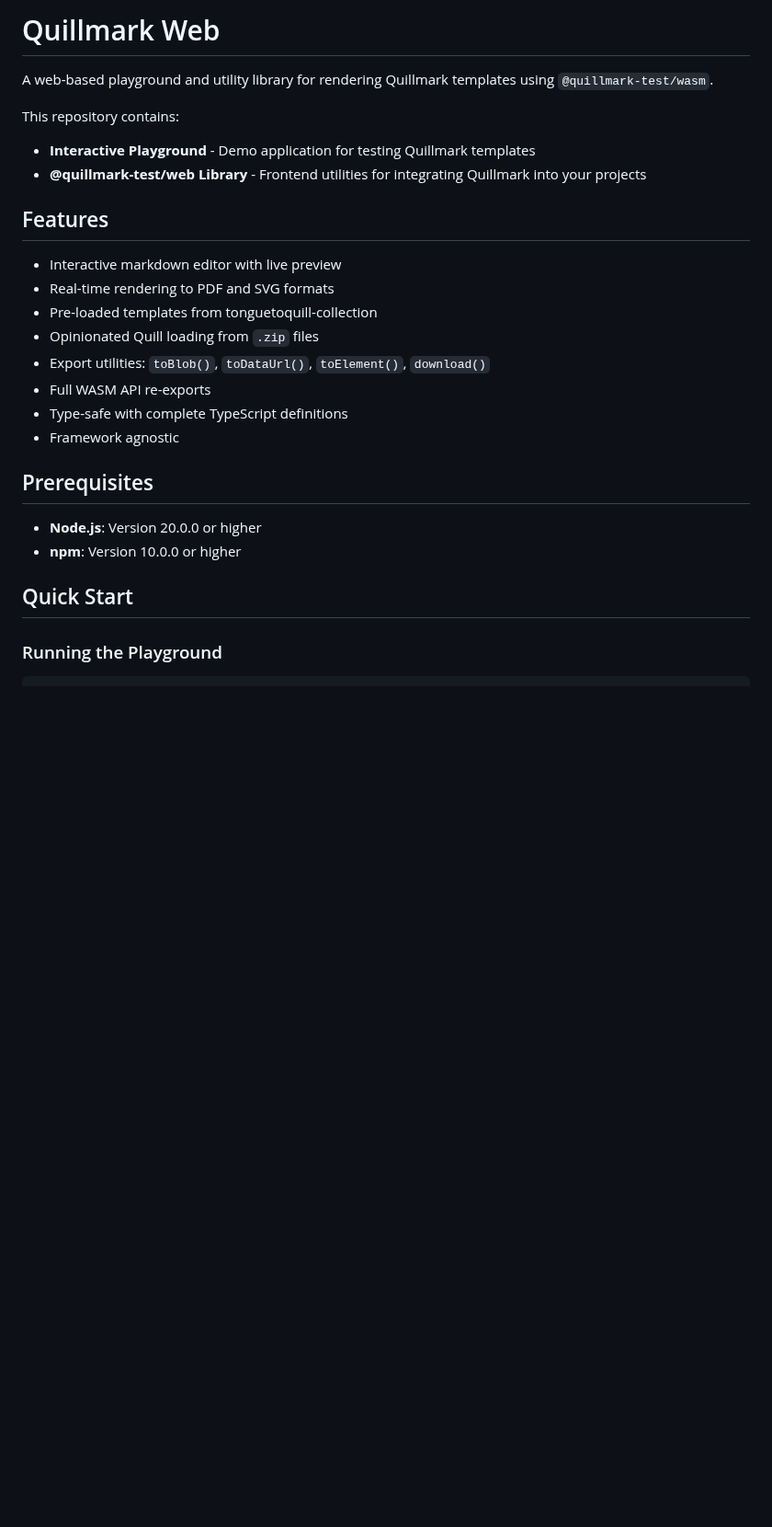
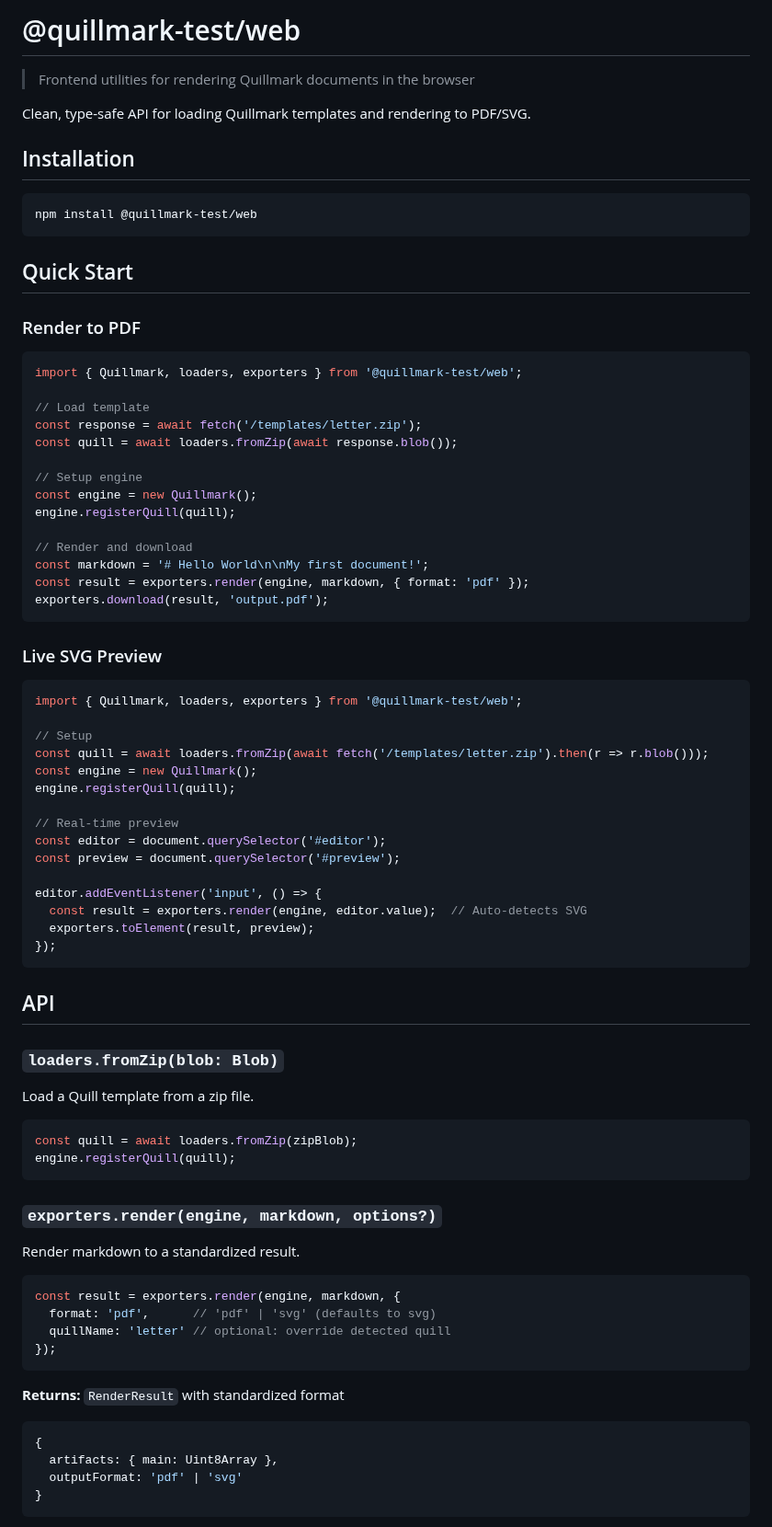
Before and after one commit to nibsbin/quillmark-web, a Markdown page: README.md, the part around one of its changes. Shown at 92% size. Drawn GitHub-style; blank space fills up the shorter version.

````diff
--- a/README.md
+++ b/README.md
@@ -1,27 +1,83 @@
-# Quillmark Web
+# @quillmark-test/web
 
-A web-based playground and utility library for rendering Quillmark templates using `@quillmark-test/wasm`.
+> Frontend utilities for rendering Quillmark documents in the browser
 
-This repository contains:
-- **Interactive Playground** - Demo application for testing Quillmark templates
-- **@quillmark-test/web Library** - Frontend utilities for integrating Quillmark into your projects
+Clean, type-safe API for loading Quillmark templates and rendering to PDF/SVG.
 
-## Features
+## Installation
 
-- Interactive markdown editor with live preview
-- Real-time rendering to PDF and SVG formats
-- Pre-loaded templates from tonguetoquill-collection
-- Opinionated Quill loading from `.zip` files
-- Export utilities: `toBlob()`, `toDataUrl()`, `toElement()`, `download()`
-- Full WASM API re-exports
-- Type-safe with complete TypeScript definitions
-- Framework agnostic
-
-## Prerequisites
-
-- **Node.js**: Version 20.0.0 or higher
-- **npm**: Version 10.0.0 or higher
+```bash
+npm install @quillmark-test/web
+```
 
 ## Quick Start
 
-### Running the Playground
+### Render to PDF
+
+```typescript
+import { Quillmark, loaders, exporters } from '@quillmark-test/web';
+
+// Load template
+const response = await fetch('/templates/letter.zip');
+const quill = await loaders.fromZip(await response.blob());
+
+// Setup engine
+const engine = new Quillmark();
+engine.registerQuill(quill);
+
+// Render and download
+const markdown = '# Hello World\n\nMy first document!';
+const result = exporters.render(engine, markdown, { format: 'pdf' });
+exporters.download(result, 'output.pdf');
+```
+
+### Live SVG Preview
+
+```typescript
+import { Quillmark, loaders, exporters } from '@quillmark-test/web';
+
+// Setup
+const quill = await loaders.fromZip(await fetch('/templates/letter.zip').then(r => r.blob()));
+const engine = new Quillmark();
+engine.registerQuill(quill);
+
+// Real-time preview
+const editor = document.querySelector('#editor');
+const preview = document.querySelector('#preview');
+
+editor.addEventListener('input', () => {
+  const result = exporters.render(engine, editor.value);  // Auto-detects SVG
+  exporters.toElement(result, preview);
+});
+```
+
+## API
+
+### `loaders.fromZip(blob: Blob)`
+
+Load a Quill template from a zip file.
+
+```typescript
+const quill = await loaders.fromZip(zipBlob);
+engine.registerQuill(quill);
+```
+
+### `exporters.render(engine, markdown, options?)`
+
+Render markdown to a standardized result.
+
+```typescript
+const result = exporters.render(engine, markdown, {
+  format: 'pdf',      // 'pdf' | 'svg' (defaults to svg)
+  quillName: 'letter' // optional: override detected quill
+});
+```
+
+**Returns:** `RenderResult` with standardized format
+```typescript
+{
+  artifacts: { main: Uint8Array },
+  outputFormat: 'pdf' | 'svg'
+}
+```
+
````
Also changed, not shown: other parts of README.md (+96 -144 lines).
